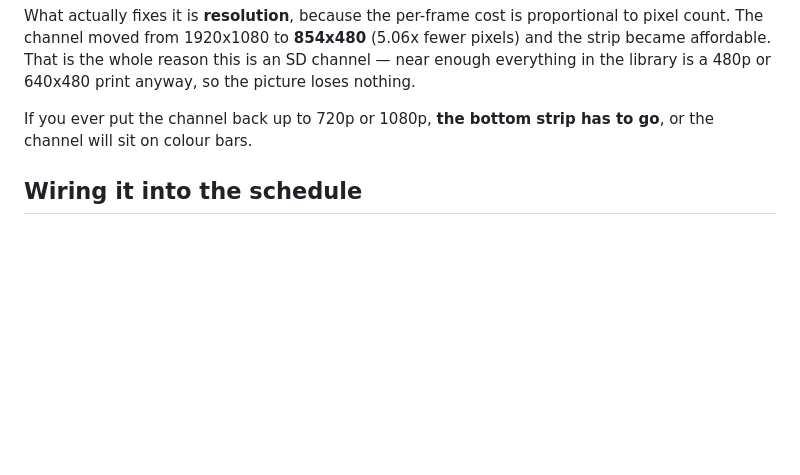
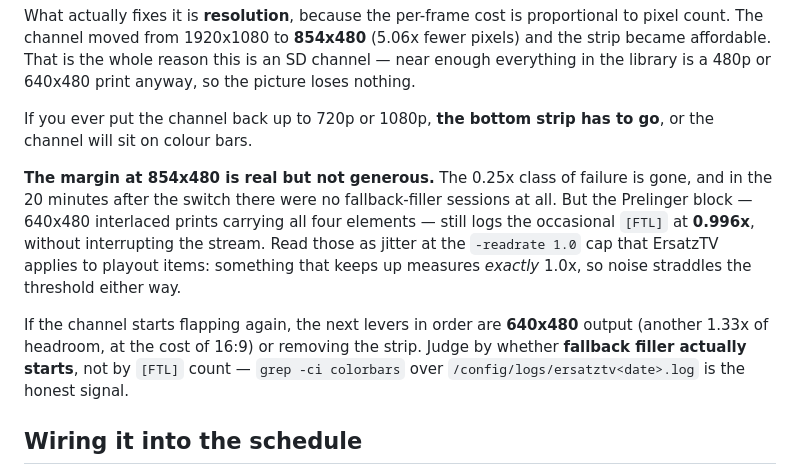
Before and after one commit to armeehn/channel-z0, a Markdown page: docs/weather.md, the part around the change. Rendered like a GitHub page; blank space fills up the shorter version.

Commit message:
Record the real margin at 854x480, not a clean pass
The 0.25x failures are gone and no fallback filler started in the 20 minutes
after the switch, but the Prelinger block still logs the odd [FTL] at 0.996x
without interrupting the stream. Most likely jitter at the -readrate 1.0 cap.
Judge health by whether filler actually starts, not by FTL count.

```diff
--- a/docs/weather.md
+++ b/docs/weather.md
@@ -139,6 +139,20 @@ this is an SD channel — near enough everything in the library is a 480p or
 If you ever put the channel back up to 720p or 1080p, **the bottom strip has to
 go**, or the channel will sit on colour bars.
 
+**The margin at 854x480 is real but not generous.** The 0.25x class of failure
+is gone, and in the 20 minutes after the switch there were no fallback-filler
+sessions at all. But the Prelinger block — 640x480 interlaced prints carrying
+all four elements — still logs the occasional `[FTL]` at **0.996x**, without
+interrupting the stream. Read those as jitter at the `-readrate 1.0` cap that
+ErsatzTV applies to playout items: something that keeps up measures *exactly*
+1.0x, so noise straddles the threshold either way.
+
+If the channel starts flapping again, the next levers in order are **640x480**
+output (another 1.33x of headroom, at the cost of 16:9) or removing the strip.
+Judge by whether **fallback filler actually starts**, not by `[FTL]` count —
+`grep -ci colorbars` over `/config/logs/ersatztv<date>.log` is the honest
+signal.
+
 ## Wiring it into the schedule
 
 `tools/wire-graphics.py` rewrites `playout/channel-z0.yml`, inserting the
```
